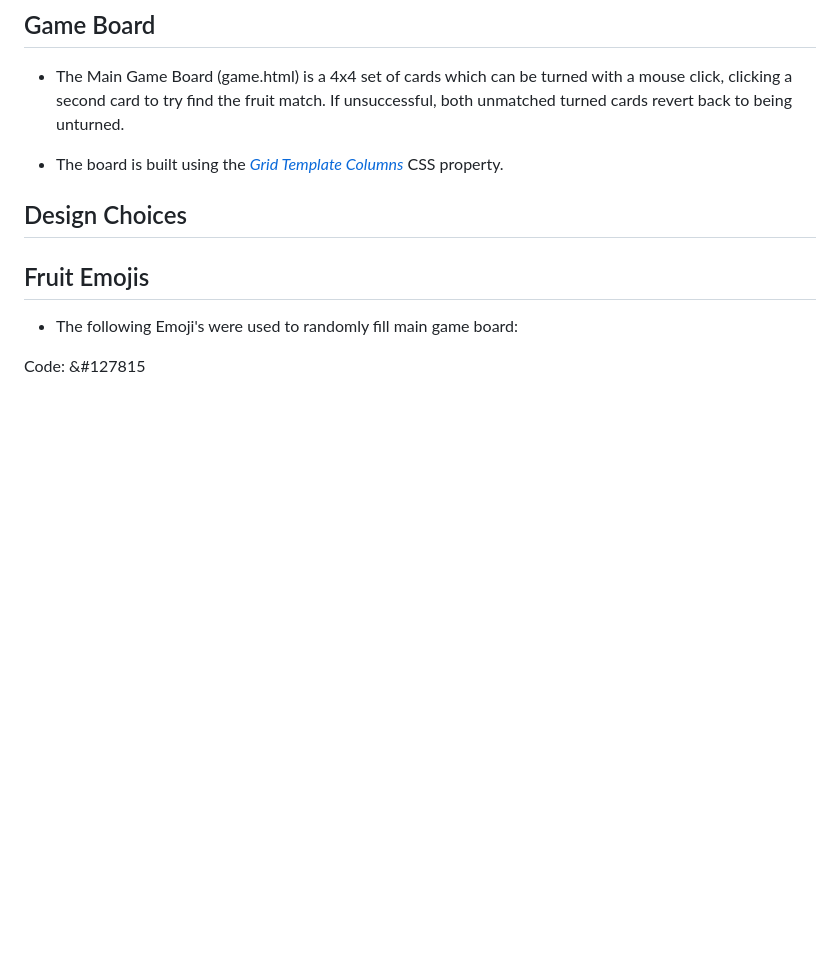
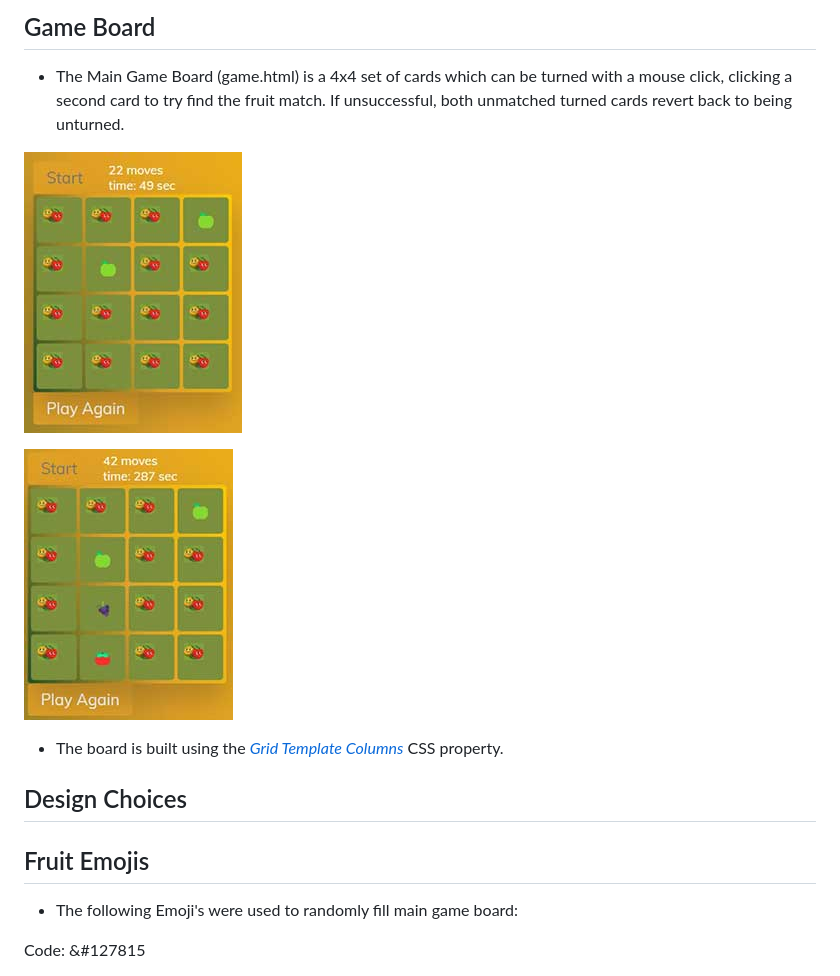
Before and after one commit to mickymacirl/CI-P2-Fruit, a Markdown page: README.md, the part around the change. GitHub-like rendering; pictures changed too: assets/readme/match2rm.jpg (added), assets/readme/unmatch2rm.jpg (added); blank space fills up the shorter version.

Commit message:
add readme reference main game board and uploaded readme pictures

```diff
--- a/README.md
+++ b/README.md
@@ -30,6 +30,10 @@ Match 2 Fruit is a memory game where you match two fruits. You flip the first ca
 ## Game Board
 
 * The Main Game Board (game.html) is a 4x4 set of cards which can be turned with a mouse click, clicking a second card to try find the fruit match. If unsuccessful, both unmatched turned cards revert back to being unturned.
+
+![Successful Match Two Fruit](/assets/readme/match2rm.jpg)
+
+![Unsuccessful Match](/assets/readme/unmatch2rm.jpg)
 
 * The board is built using the *[Grid Template Columns](https://developer.mozilla.org/en-US/docs/Web/CSS/grid-template-columns)* CSS property.
 
```
